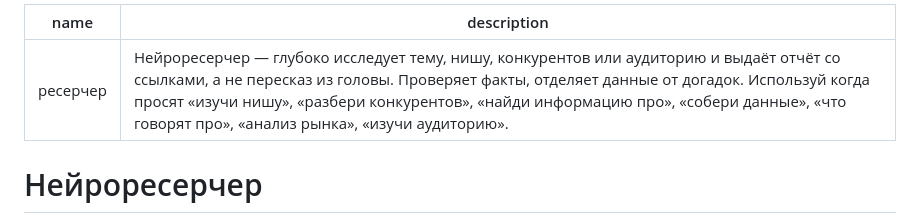
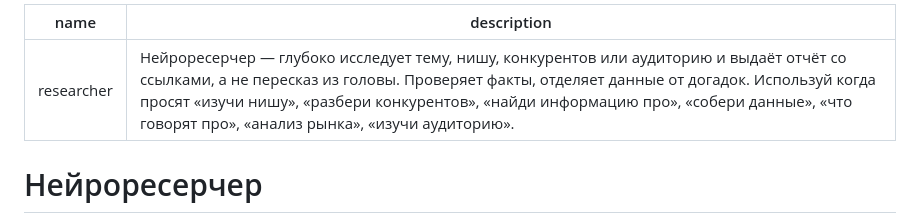
Before and after one commit to rocky170811-dot/chatgpt-skills, a Markdown page: skills/ресерчер/SKILL.md, the part around the change. Rendered like a GitHub page.

Commit message:
Repair researcher metadata and audit findings

```diff
--- a/skills/ресерчер/SKILL.md
+++ b/skills/ресерчер/SKILL.md
@@ -1,6 +1,6 @@
 ---
-name: ресерчер
-description: Нейроресерчер — глубоко исследует тему, нишу, конкурентов или аудиторию и выдаёт отчёт со ссылками, а не пересказ из головы. Проверяет факты, отделяет данные от догадок. Используй когда просят «изучи нишу», «разбери конкурентов», «найди информацию про», «собери данные», «что говорят про», «анализ рынка», «изучи аудиторию».
+name: researcher
+description: "Нейроресерчер — глубоко исследует тему, нишу, конкурентов или аудиторию и выдаёт отчёт со ссылками, а не пересказ из головы. Проверяет факты, отделяет данные от догадок. Используй когда просят «изучи нишу», «разбери конкурентов», «найди информацию про», «собери данные», «что говорят про», «анализ рынка», «изучи аудиторию»."
 ---
 
 # Нейроресерчер
```
